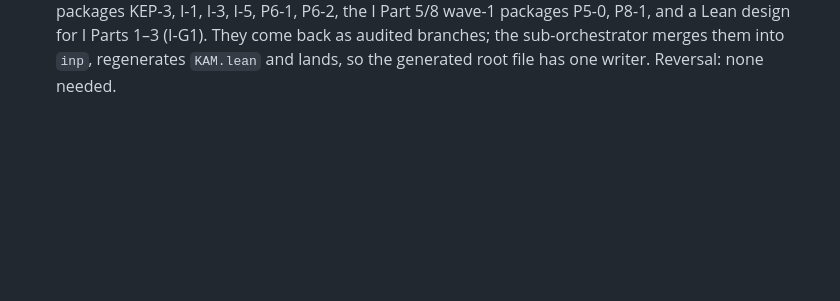
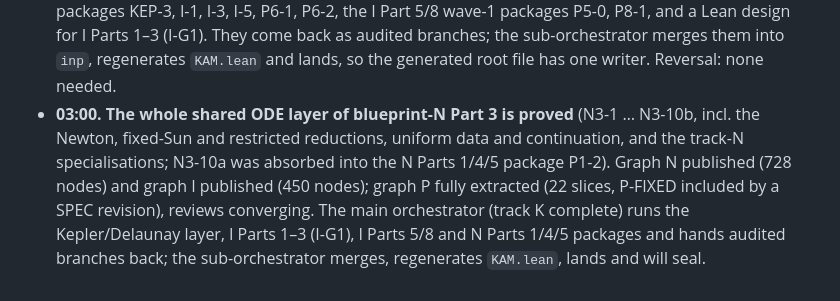
Before and after one commit to aravindkarthigeyan/KAM-dev, a Markdown page: docs/campaign/OVERNIGHT.md, the part around the change. GitHub-like rendering; blank space fills up the shorter version.

Commit message:
OVERNIGHT.md: ODE layer complete; graphs status
Co-Authored-By: Claude Opus 5.5 <noreply@anthropic.com>

```diff
--- a/docs/campaign/OVERNIGHT.md
+++ b/docs/campaign/OVERNIGHT.md
@@ -202,3 +202,9 @@ Each entry: the time, the decision, the alternatives, the reason, and how to rev
   I-3, I-5, P6-1, P6-2, the I Part 5/8 wave-1 packages P5-0, P8-1, and a Lean design for I Parts 1–3 (I-G1). They come
   back as audited branches; the sub-orchestrator merges them into `inp`, regenerates `KAM.lean` and lands, so the
   generated root file has one writer. Reversal: none needed.
+- **03:00. The whole shared ODE layer of blueprint-N Part 3 is proved** (N3-1 … N3-10b, incl. the Newton,
+  fixed-Sun and restricted reductions, uniform data and continuation, and the track-N specialisations; N3-10a was
+  absorbed into the N Parts 1/4/5 package P1-2). Graph N published (728 nodes) and graph I published (450 nodes);
+  graph P fully extracted (22 slices, P-FIXED included by a SPEC revision), reviews converging. The main orchestrator
+  (track K complete) runs the Kepler/Delaunay layer, I Parts 1–3 (I-G1), I Parts 5/8 and N Parts 1/4/5 packages
+  and hands audited branches back; the sub-orchestrator merges, regenerates `KAM.lean`, lands and will seal.
```
